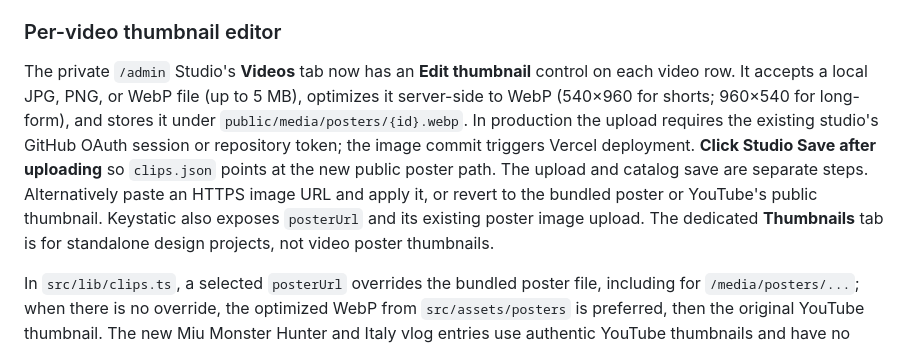
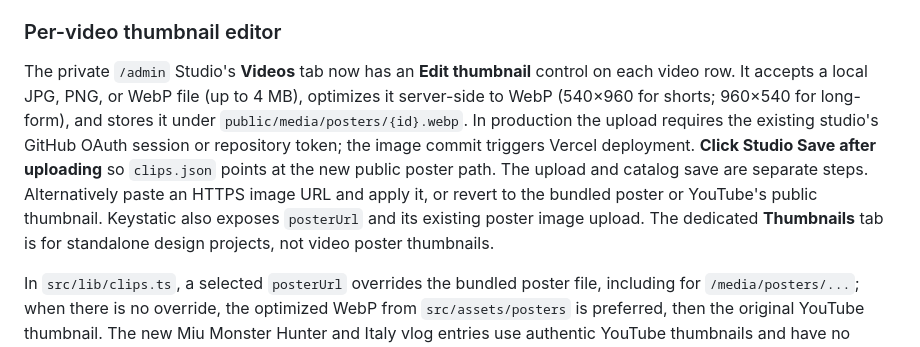
Before and after one commit to UrNath/Katou-Portfolio-Website, a Markdown page: CONTENT.md, the part around the change. GitHub-like rendering.

Commit message:
Respect Vercel image upload size limit and improve thumbnail instructions

```diff
--- a/CONTENT.md
+++ b/CONTENT.md
@@ -86,6 +86,6 @@ Once complete, add the files under `src/assets/posters/` and `public/media/previ
 
 ### Per-video thumbnail editor
 
-The private `/admin` Studio's **Videos** tab now has an **Edit thumbnail** control on each video row. It accepts a local JPG, PNG, or WebP file (up to 5 MB), optimizes it server-side to WebP (540×960 for shorts; 960×540 for long-form), and stores it under `public/media/posters/{id}.webp`. In production the upload requires the existing studio's GitHub OAuth session or repository token; the image commit triggers Vercel deployment. **Click Studio Save after uploading** so `clips.json` points at the new public poster path. The upload and catalog save are separate steps. Alternatively paste an HTTPS image URL and apply it, or revert to the bundled poster or YouTube's public thumbnail. Keystatic also exposes `posterUrl` and its existing poster image upload. The dedicated **Thumbnails** tab is for standalone design projects, not video poster thumbnails.
+The private `/admin` Studio's **Videos** tab now has an **Edit thumbnail** control on each video row. It accepts a local JPG, PNG, or WebP file (up to 4 MB), optimizes it server-side to WebP (540×960 for shorts; 960×540 for long-form), and stores it under `public/media/posters/{id}.webp`. In production the upload requires the existing studio's GitHub OAuth session or repository token; the image commit triggers Vercel deployment. **Click Studio Save after uploading** so `clips.json` points at the new public poster path. The upload and catalog save are separate steps. Alternatively paste an HTTPS image URL and apply it, or revert to the bundled poster or YouTube's public thumbnail. Keystatic also exposes `posterUrl` and its existing poster image upload. The dedicated **Thumbnails** tab is for standalone design projects, not video poster thumbnails.
 
 In `src/lib/clips.ts`, a selected `posterUrl` overrides the bundled poster file, including for `/media/posters/...`; when there is no override, the optimized WebP from `src/assets/posters` is preferred, then the original YouTube thumbnail. The new Miu Monster Hunter and Italy vlog entries use authentic YouTube thumbnails and have no fabricated duration or upload date. The two Chi shorts also have local WebP thumbnails; their hover-preview MP4s remain absent until authentic video files are available.
```
